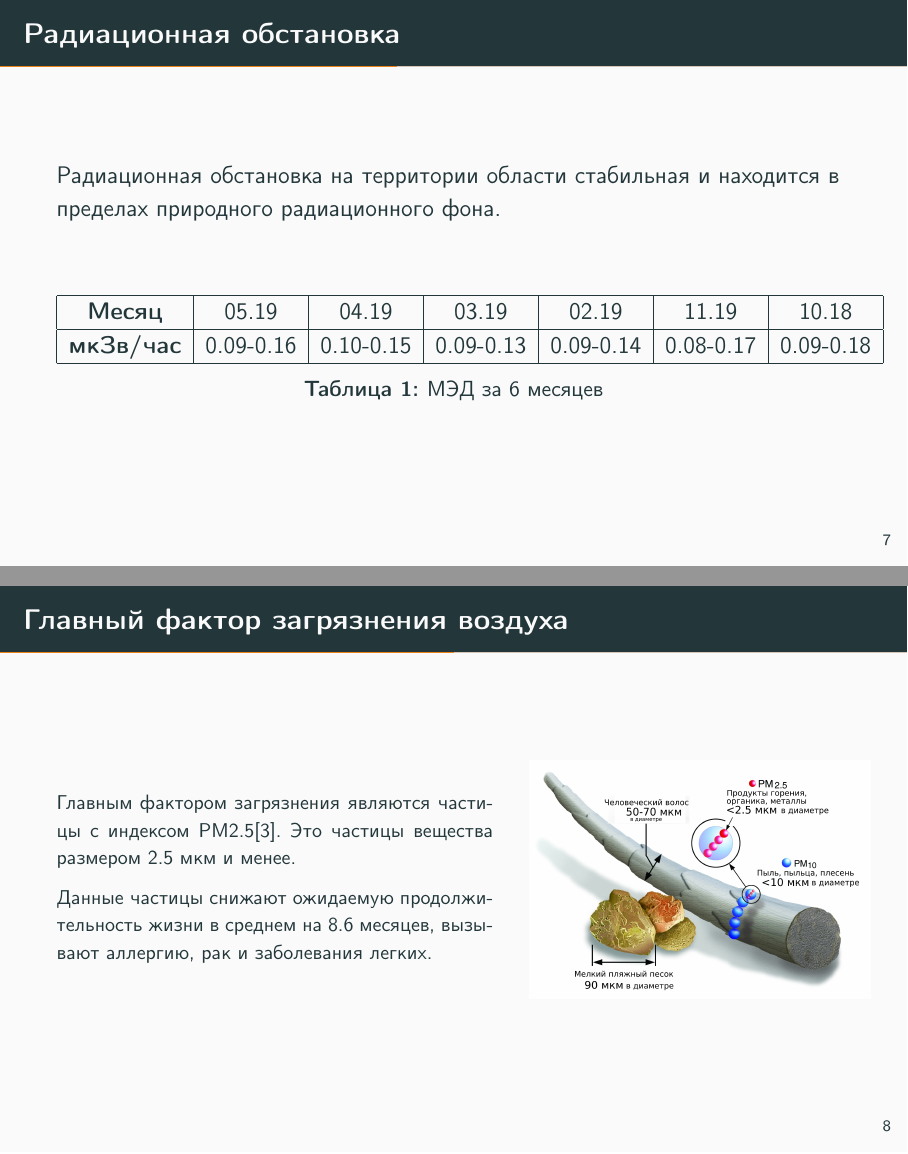
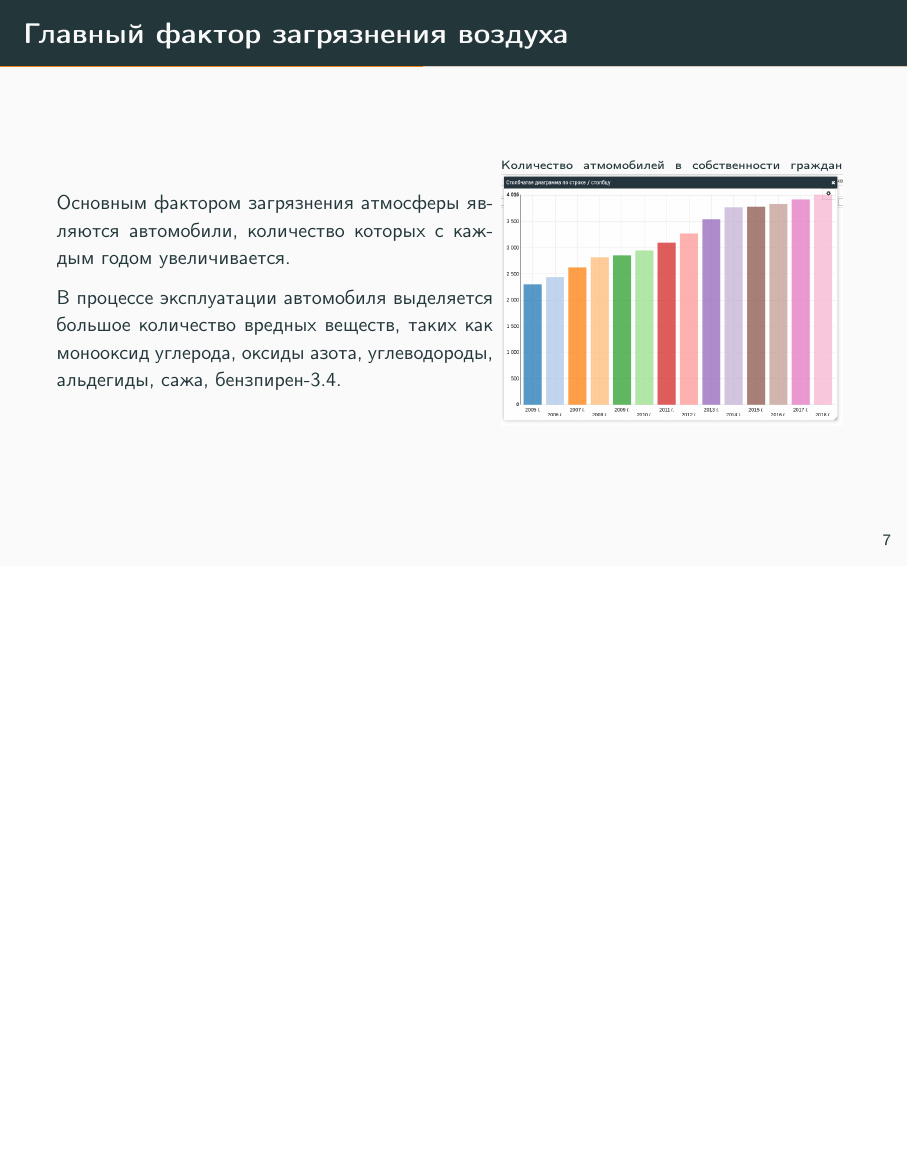
Before and after one commit to vovac12/ecology, LaTeX slides (main.tex, which reads inc/4-current-status.tex, inc/5-main-factor.tex): pages 7 and 8 of 16 before the commit and page 7 of 15 after it, the two joined at a grey line, the shorter picture padded with empty space. Compiled offline with pdfLaTeX.

Commit message:
Remove nonrelevant and add new info

```diff
--- a/inc/4-current-status.tex
+++ b/inc/4-current-status.tex
@@ -37,35 +39,3 @@
         \includegraphics[width=\textwidth]{assets/device.png}
     \end{minipage}
 \end{frame}
-
-\section{Радиационная обстановка}
-\begin{frame}{\insertsectionhead}
-
-    Радиационная обстановка на территории области стабильная и
-    находится в пределах природного радиационного фона.
-
-    \medskip
-
-    \begin{table}
-        \begin{tabular}{|c|c|c|c|c|c|c|}
-            \hline
-            \textbf{Месяц} &
-            05.19 &
-            04.19 &
-            03.19 &
-            02.19 &
-            11.19 &
-            10.18 \\
-            \hline
-            \textbf{мкЗв/час} &
-            0.09-0.16 &
-            0.10-0.15 &
-            0.09-0.13 &
-            0.09-0.14 &
-            0.08-0.17 &
-            0.09-0.18 \\
-            \hline
-        \end{tabular}
-        \caption{МЭД за 6 месяцев}
-    \end{table}
-\end{frame}
--- a/inc/5-main-factor.tex
+++ b/inc/5-main-factor.tex
@@ -3,18 +3,20 @@
 \begin{frame}{\insertsectionhead}
     \begin{minipage}{0.55\textwidth}
         \footnotesize
-        Главным фактором загрязнения являются частицы с индексом
-        PM2.5\cite{iqair}.
-        Это частицы вещества размером 2.5 мкм и менее.
+        Основным фактором загрязнения атмосферы
+        являются автомобили, количество которых
+        с каждым годом увеличивается.
 
         \medskip
 
-        Данные частицы снижают ожидаемую продолжительность жизни
-        в среднем на 8.6 месяцев, вызывают аллергию, рак
-        и заболевания легких.
+        В процессе эксплуатации автомобиля выделяется большое количество
+        вредных веществ, таких как монооксид углерода, оксиды азота,
+        углеводороды, альдегиды, сажа, бензпирен-3.4.
+
     \end{minipage}
     \begin{minipage}{0.43\textwidth}
-        \hspace{1em}
-        \includegraphics[width=\textwidth]{assets/pm25_scale_graphic.jpg}
+        \tiny
+        Количество атмомобилей в собственности граждан
+        \includegraphics[width=\textwidth]{assets/car_stats.png}
     \end{minipage}
 \end{frame}
```
Also changed, not shown: assets/car_stats.png (added), inc/4-current-status.tex (6 more changed lines).
